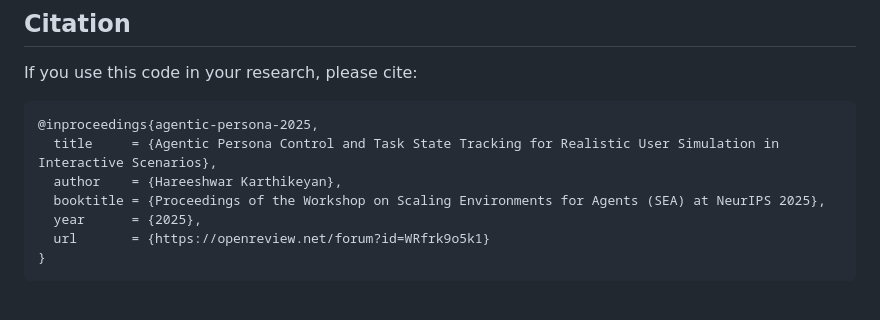
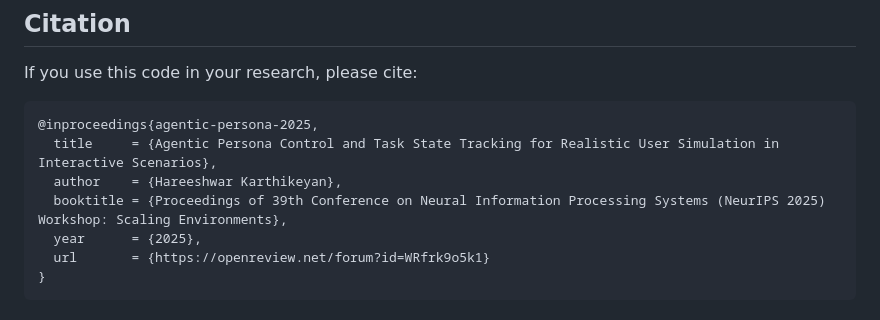
Before and after one commit to HareeshwarKarthikeyan/agentic-human-user-simulation-for-ordering, a Markdown page: README.md, the part around the change. Rendered like a GitHub page.

Commit message:
update proceedings in citation

```diff
--- a/README.md
+++ b/README.md
@@ -155,7 +155,7 @@ If you use this code in your research, please cite:
 @inproceedings{agentic-persona-2025,
   title     = {Agentic Persona Control and Task State Tracking for Realistic User Simulation in Interactive Scenarios},
   author    = {Hareeshwar Karthikeyan},
-  booktitle = {Proceedings of the Workshop on Scaling Environments for Agents (SEA) at NeurIPS 2025},
+  booktitle = {Proceedings of 39th Conference on Neural Information Processing Systems (NeurIPS 2025) Workshop: Scaling Environments},
   year      = {2025},
   url       = {https://openreview.net/forum?id=WRfrk9o5k1}
 }
```
